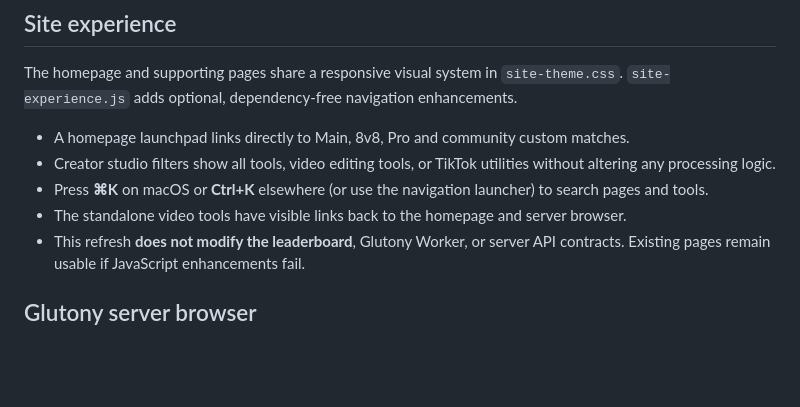
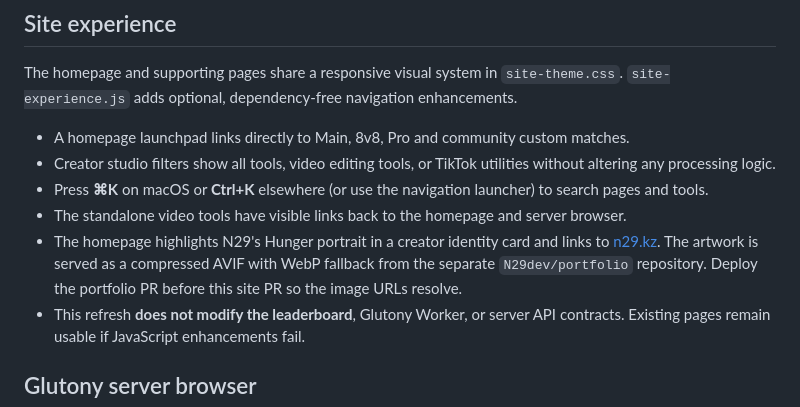
Before and after one commit to N29dev/blr, a Markdown page: README.md, the part around the change. GitHub-like rendering; blank space fills up the shorter version.

Commit message:
docs: explain cross-site portrait asset and deployment order

```diff
--- a/README.md
+++ b/README.md
@@ -11,6 +11,7 @@ The homepage and supporting pages share a responsive visual system in `site-them
 - Creator studio filters show all tools, video editing tools, or TikTok utilities without altering any processing logic.
 - Press **⌘K** on macOS or **Ctrl+K** elsewhere (or use the navigation launcher) to search pages and tools.
 - The standalone video tools have visible links back to the homepage and server browser.
+- The homepage highlights N29's Hunger portrait in a creator identity card and links to [n29.kz](https://n29.kz/). The artwork is served as a compressed AVIF with WebP fallback from the separate `N29dev/portfolio` repository. Deploy the portfolio PR before this site PR so the image URLs resolve.
 - This refresh **does not modify the leaderboard**, Glutony Worker, or server API contracts. Existing pages remain usable if JavaScript enhancements fail.
 
 ## Glutony server browser
```
